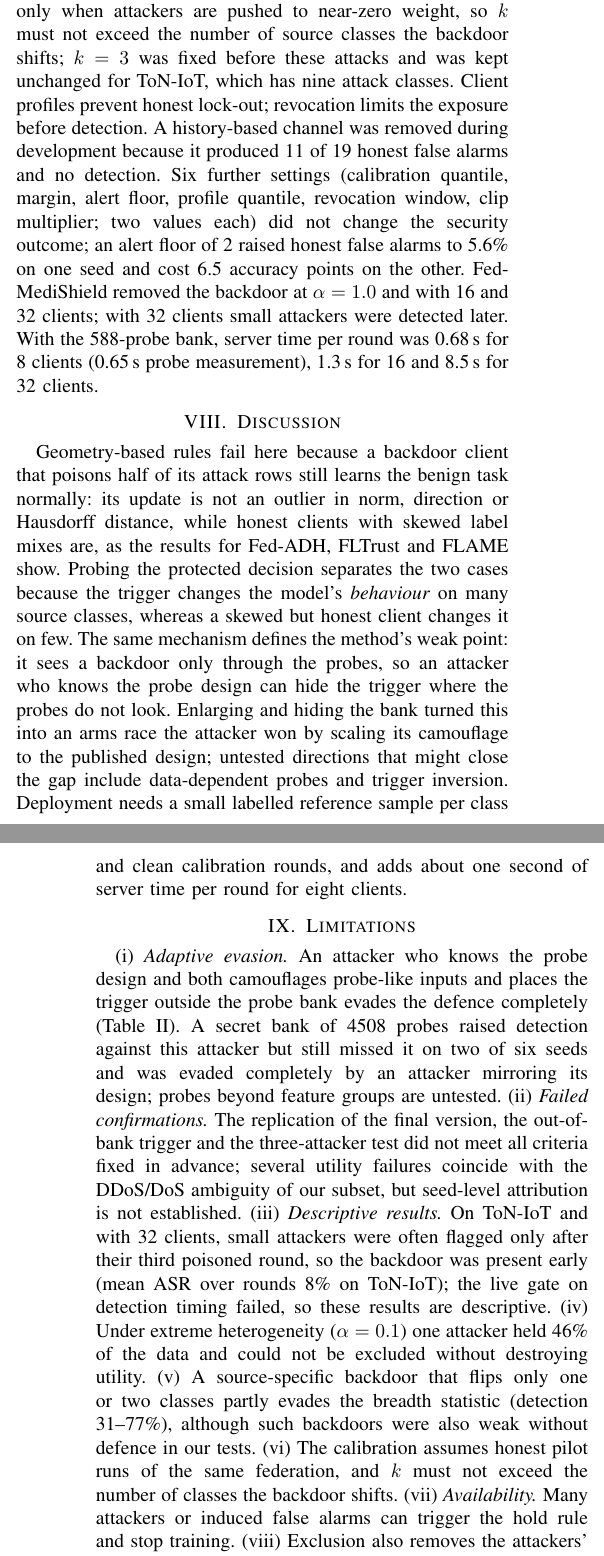
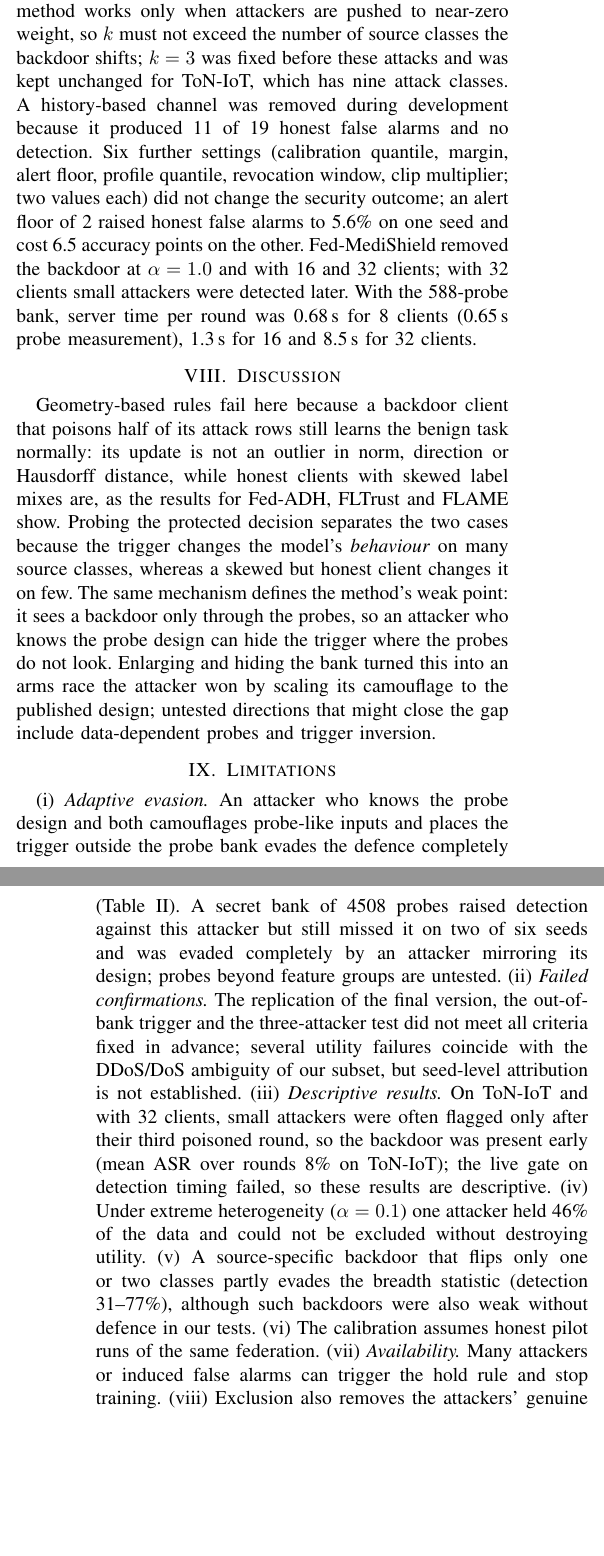
Before and after one commit to A-k-S-H-a-Y-K/Fed-MediShield, a LaTeX paper (paper/main.tex): two parts of the columns of pages 7 and 8 of 9 before the commit and two parts of the columns of pages 7 and 8 of 8 after it, joined at a grey line, cut so that both start at the same text, the shorter picture padded with empty space. Compiled offline with pdfLaTeX.

Commit message:
Paper: cut 4 repeated sentences so [23] fits on page 8

```diff
--- a/paper/main.tex
+++ b/paper/main.tex
@@ -303,14 +303,13 @@ We evaluated two score-aware adaptive attackers that know the probe design (cont
 As a countermeasure, designed after seeing this evasion and reported separately, we enlarged the bank to 1000 random groups drawn with a seed the clients do not know (4508 probes, after dropping four random groups that duplicated others; 7.7 times the probing work). It passed the live development gate and did not reduce clean utility (seeds 112--114: final ASR 0.04--0.16\%, detection 87--97\%, honest false alarms 0--1.7\%, clean F1 not below FedAvg's). Against the attack that evaded the original bank, detection rose from 0--3\% to 53--83\% and the backdoor was removed on four of six seeds, but not on the other two (87.1\% and 5.3\%). An attacker that mirrored the new design, camouflaging with 1000 random groups of its own, evaded it completely (detection 0\%, ASR 95.6--98.2\%), and with the main trigger the larger bank missed a camouflaging attacker on one seed (99.6\%) that the original bank had caught (Table~\ref{tab:robust}). Enlarging or hiding the bank is therefore not a reliable defence against an attacker who knows its design.
 
 \subsection{Ablation, sensitivity, heterogeneity and scale}
-Table~\ref{tab:ablation} reports component ablations on development seeds and evaluations under other partitions. Breadth is essential and $k$ is a sensitive design parameter. With $k=1$ the backdoor survived (99.8\%). With $k=4$ one attacker was never flagged, because its trigger effect did not reach a fourth source class. With $k=2$ the attackers were still flagged in most rounds, but the calibrated thresholds for the second-largest source effect were higher, so the attackers scored only just above them and kept part of their weight (one attacker 31\% on average), which sufficed to keep the ASR above 88\%. The method works only when attackers are pushed to near-zero weight, so $k$ must not exceed the number of source classes the backdoor shifts; $k=3$ was fixed before these attacks and was kept unchanged for ToN-IoT, which has nine attack classes. Client profiles prevent honest lock-out; revocation limits the exposure before detection. A history-based channel was removed during development because it produced 11 of 19 honest false alarms and no detection. Six further settings (calibration quantile, margin, alert floor, profile quantile, revocation window, clip multiplier; two values each) did not change the security outcome; an alert floor of 2 raised honest false alarms to 5.6\% on one seed and cost 6.5 accuracy points on the other. Fed-MediShield removed the backdoor at $\alpha=1.0$ and with 16 and 32 clients; with 32 clients small attackers were detected later. With the 588-probe bank, server time per round was 0.68\,s for 8 clients (0.65\,s probe measurement), 1.3\,s for 16 and 8.5\,s for 32 clients.
+Table~\ref{tab:ablation} reports component ablations on development seeds and evaluations under other partitions. Breadth is essential and $k$ is a sensitive design parameter. With $k=1$ the backdoor survived (99.8\%). With $k=4$ one attacker was never flagged, because its trigger effect did not reach a fourth source class. With $k=2$ the attackers were still flagged in most rounds, but the calibrated thresholds for the second-largest source effect were higher, so the attackers scored only just above them and kept part of their weight (one attacker 31\% on average), which sufficed to keep the ASR above 88\%. The method works only when attackers are pushed to near-zero weight, so $k$ must not exceed the number of source classes the backdoor shifts; $k=3$ was fixed before these attacks and was kept unchanged for ToN-IoT, which has nine attack classes. A history-based channel was removed during development because it produced 11 of 19 honest false alarms and no detection. Six further settings (calibration quantile, margin, alert floor, profile quantile, revocation window, clip multiplier; two values each) did not change the security outcome; an alert floor of 2 raised honest false alarms to 5.6\% on one seed and cost 6.5 accuracy points on the other. Fed-MediShield removed the backdoor at $\alpha=1.0$ and with 16 and 32 clients; with 32 clients small attackers were detected later. With the 588-probe bank, server time per round was 0.68\,s for 8 clients (0.65\,s probe measurement), 1.3\,s for 16 and 8.5\,s for 32 clients.
 
 \section{Discussion}
-Geometry-based rules fail here because a backdoor client that poisons half of its attack rows still learns the benign task normally: its update is not an outlier in norm, direction or Hausdorff distance, while honest clients with skewed label mixes are, as the results for Fed-ADH, FLTrust and FLAME show. Probing the protected decision separates the two cases because the trigger changes the model's \emph{behaviour} on many source classes, whereas a skewed but honest client changes it on few. The same mechanism defines the method's weak point: it sees a backdoor only through the probes, so an attacker who knows the probe design can hide the trigger where the probes do not look. Enlarging and hiding the bank turned this into an arms race the attacker won by scaling its camouflage to the published design; untested directions that might close the gap include data-dependent probes and trigger inversion. Deployment needs a small labelled reference sample per class and clean calibration rounds, and adds about one second of server time per round for eight clients.
-
+Geometry-based rules fail here because a backdoor client that poisons half of its attack rows still learns the benign task normally: its update is not an outlier in norm, direction or Hausdorff distance, while honest clients with skewed label mixes are, as the results for Fed-ADH, FLTrust and FLAME show. Probing the protected decision separates the two cases because the trigger changes the model's \emph{behaviour} on many source classes, whereas a skewed but honest client changes it on few. The same mechanism defines the method's weak point: it sees a backdoor only through the probes, so an attacker who knows the probe design can hide the trigger where the probes do not look. Enlarging and hiding the bank turned this into an arms race the attacker won by scaling its camouflage to the published design; untested directions that might close the gap include data-dependent probes and trigger inversion.
 \section{Limitations}
 \label{sec:limits}
-(i) \emph{Adaptive evasion.} An attacker who knows the probe design and both camouflages probe-like inputs and places the trigger outside the probe bank evades the defence completely (Table~\ref{tab:robust}). A secret bank of 4508 probes raised detection against this attacker but still missed it on two of six seeds and was evaded completely by an attacker mirroring its design; probes beyond feature groups are untested. (ii) \emph{Failed confirmations.} The replication of the final version, the out-of-bank trigger and the three-attacker test did not meet all criteria fixed in advance; several utility failures coincide with the DDoS/DoS ambiguity of our subset, but seed-level attribution is not established. (iii) \emph{Descriptive results.} On ToN-IoT and with 32 clients, small attackers were often flagged only after their third poisoned round, so the backdoor was present early (mean ASR over rounds 8\% on ToN-IoT); the live gate on detection timing failed, so these results are descriptive. (iv) Under extreme heterogeneity ($\alpha=0.1$) one attacker held 46\% of the data and could not be excluded without destroying utility. (v) A source-specific backdoor that flips only one or two classes partly evades the breadth statistic (detection 31--77\%), although such backdoors were also weak without defence in our tests. (vi) The calibration assumes honest pilot runs of the same federation, and $k$ must not exceed the number of classes the backdoor shifts. (vii) \emph{Availability.} Many attackers or induced false alarms can trigger the hold rule and stop training. (viii) Exclusion also removes the attackers' genuine data; the oracle measures this cost only for these attackers. (ix) The server needs plaintext updates and a trusted reference sample, which conflicts with secure aggregation. (x) We used a six-file subset of CICIoMT2024, an MLP, synthetic feature-space triggers, 15 rounds, full participation and up to 32 clients; partial participation is untested.
+(i) \emph{Adaptive evasion.} An attacker who knows the probe design and both camouflages probe-like inputs and places the trigger outside the probe bank evades the defence completely (Table~\ref{tab:robust}). A secret bank of 4508 probes raised detection against this attacker but still missed it on two of six seeds and was evaded completely by an attacker mirroring its design; probes beyond feature groups are untested. (ii) \emph{Failed confirmations.} The replication of the final version, the out-of-bank trigger and the three-attacker test did not meet all criteria fixed in advance; several utility failures coincide with the DDoS/DoS ambiguity of our subset, but seed-level attribution is not established. (iii) \emph{Descriptive results.} On ToN-IoT and with 32 clients, small attackers were often flagged only after their third poisoned round, so the backdoor was present early (mean ASR over rounds 8\% on ToN-IoT); the live gate on detection timing failed, so these results are descriptive. (iv) Under extreme heterogeneity ($\alpha=0.1$) one attacker held 46\% of the data and could not be excluded without destroying utility. (v) A source-specific backdoor that flips only one or two classes partly evades the breadth statistic (detection 31--77\%), although such backdoors were also weak without defence in our tests. (vi) The calibration assumes honest pilot runs of the same federation. (vii) \emph{Availability.} Many attackers or induced false alarms can trigger the hold rule and stop training. (viii) Exclusion also removes the attackers' genuine data; the oracle measures this cost only for these attackers. (ix) The server needs plaintext updates and a trusted reference sample, which conflicts with secure aggregation. (x) We used a six-file subset of CICIoMT2024, an MLP, synthetic feature-space triggers, 15 rounds, full participation and up to 32 clients; partial participation is untested.
 
 \section{Conclusion}
 Fed-MediShield protects a federated IoMT IDS by probing the decision an attacker wants to change. Over 15 fresh evaluation seeds in three confirmation batches (12 with a conclusive attack; one batch did not meet all criteria), it reduced the final ASR from 99.09\% to 0.17\%, and clean macro-F1 changed by $-0.55$ points (95\% CI $[-1.47, 0.38]$): no significant loss was detected, although a loss of up to about 1.5 points cannot be excluded. Among FedAvg and eight robust baselines it was the only method that removed the backdoor while preserving utility, and it withstood a score-aware camouflage attack. It does not withstand an attacker who also moves the trigger outside the probe bank, and a larger secret bank did not reliably fix this. Future work will address probes that an attacker cannot imitate, faster detection of small attackers, source-specific backdoors, compatibility with secure aggregation, and the full CICIoMT2024 dataset.
```
Also changed, not shown: paper/main.tex (2 more changed lines).
